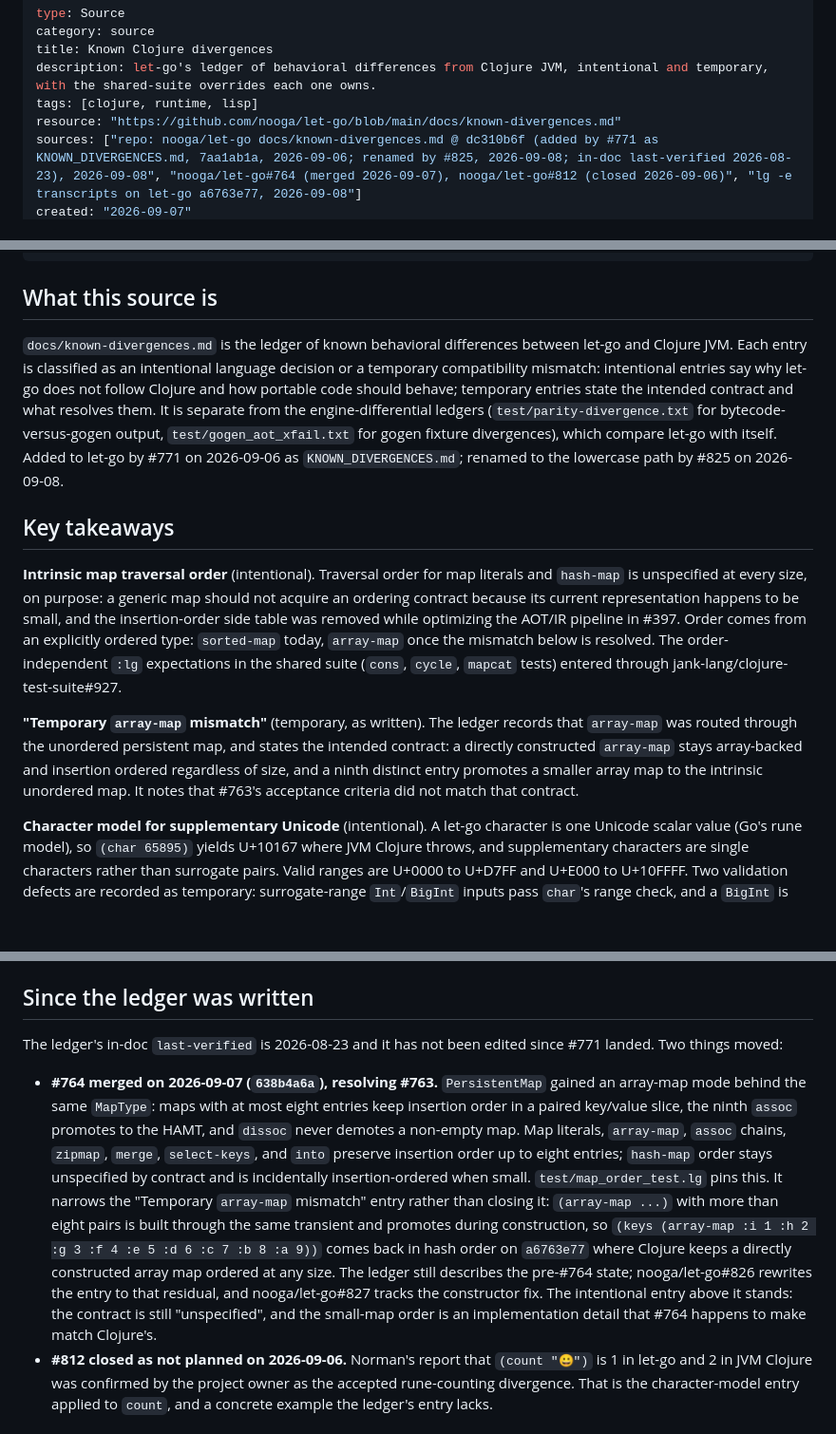
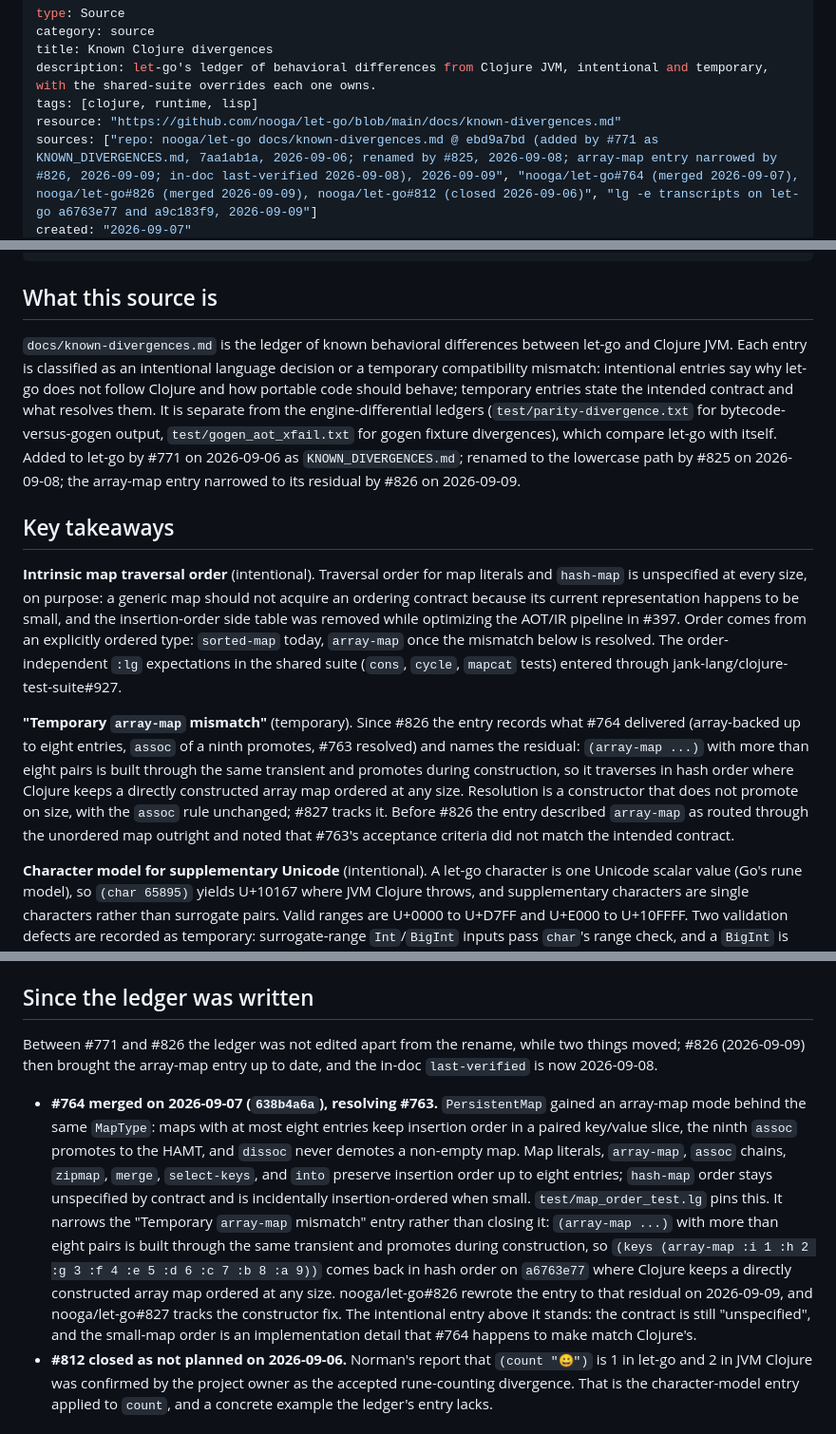
Before and after one commit to nnunley/let-go-wiki, a Markdown page: sources/docs-known-divergences.md, 3 parts joined by grey strips. Shown at 95% size. Rendered like a GitHub page; blank space fills up the shorter version.

```diff
--- a/sources/docs-known-divergences.md
+++ b/sources/docs-known-divergences.md
@@ -5,5 +5,5 @@ title: Known Clojure divergences
 description: let-go's ledger of behavioral differences from Clojure JVM, intentional and temporary, with the shared-suite overrides each one owns.
 tags: [clojure, runtime, lisp]
 resource: "https://github.com/nooga/let-go/blob/main/docs/known-divergences.md"
-sources: ["repo: nooga/let-go docs/known-divergences.md @ dc310b6f (added by #771 as KNOWN_DIVERGENCES.md, 7aa1ab1a, 2026-09-06; renamed by #825, 2026-09-08; in-doc last-verified 2026-08-23), 2026-09-08", "nooga/let-go#764 (merged 2026-09-07), nooga/let-go#812 (closed 2026-09-06)", "lg -e transcripts on let-go a6763e77, 2026-09-08"]
+sources: ["repo: nooga/let-go docs/known-divergences.md @ ebd9a7bd (added by #771 as KNOWN_DIVERGENCES.md, 7aa1ab1a, 2026-09-06; renamed by #825, 2026-09-08; array-map entry narrowed by #826, 2026-09-09; in-doc last-verified 2026-09-08), 2026-09-09", "nooga/let-go#764 (merged 2026-09-07), nooga/let-go#826 (merged 2026-09-09), nooga/let-go#812 (closed 2026-09-06)", "lg -e transcripts on let-go a6763e77 and a9c183f9, 2026-09-09"]
 created: "2026-09-07"
@@ -13,13 +13,13 @@ status: active
 
 ## What this source is
 
-`docs/known-divergences.md` is the ledger of known behavioral differences between let-go and Clojure JVM. Each entry is classified as an intentional language decision or a temporary compatibility mismatch: intentional entries say why let-go does not follow Clojure and how portable code should behave; temporary entries state the intended contract and what resolves them. It is separate from the engine-differential ledgers (`test/parity-divergence.txt` for bytecode-versus-gogen output, `test/gogen_aot_xfail.txt` for gogen fixture divergences), which compare let-go with itself. Added to let-go by #771 on 2026-09-06 as `KNOWN_DIVERGENCES.md`; renamed to the lowercase path by #825 on 2026-09-08.
+`docs/known-divergences.md` is the ledger of known behavioral differences between let-go and Clojure JVM. Each entry is classified as an intentional language decision or a temporary compatibility mismatch: intentional entries say why let-go does not follow Clojure and how portable code should behave; temporary entries state the intended contract and what resolves them. It is separate from the engine-differential ledgers (`test/parity-divergence.txt` for bytecode-versus-gogen output, `test/gogen_aot_xfail.txt` for gogen fixture divergences), which compare let-go with itself. Added to let-go by #771 on 2026-09-06 as `KNOWN_DIVERGENCES.md`; renamed to the lowercase path by #825 on 2026-09-08; the array-map entry narrowed to its residual by #826 on 2026-09-09.
 
 ## Key takeaways
 
 **Intrinsic map traversal order** (intentional). Traversal order for map literals and `hash-map` is unspecified at every size, on purpose: a generic map should not acquire an ordering contract because its current representation happens to be small, and the insertion-order side table was removed while optimizing the AOT/IR pipeline in #397. Order comes from an explicitly ordered type: `sorted-map` today, `array-map` once the mismatch below is resolved. The order-independent `:lg` expectations in the shared suite (`cons`, `cycle`, `mapcat` tests) entered through jank-lang/clojure-test-suite#927.
 
-**"Temporary `array-map` mismatch"** (temporary, as written). The ledger records that `array-map` was routed through the unordered persistent map, and states the intended contract: a directly constructed `array-map` stays array-backed and insertion ordered regardless of size, and a ninth distinct entry promotes a smaller array map to the intrinsic unordered map. It notes that #763's acceptance criteria did not match that contract.
+**"Temporary `array-map` mismatch"** (temporary). Since #826 the entry records what #764 delivered (array-backed up to eight entries, `assoc` of a ninth promotes, #763 resolved) and names the residual: `(array-map ...)` with more than eight pairs is built through the same transient and promotes during construction, so it traverses in hash order where Clojure keeps a directly constructed array map ordered at any size. Resolution is a constructor that does not promote on size, with the `assoc` rule unchanged; #827 tracks it. Before #826 the entry described `array-map` as routed through the unordered map outright and noted that #763's acceptance criteria did not match the intended contract.
 
 **Character model for supplementary Unicode** (intentional). A let-go character is one Unicode scalar value (Go's rune model), so `(char 65895)` yields U+10167 where JVM Clojure throws, and supplementary characters are single characters rather than surrogate pairs. Valid ranges are U+0000 to U+D7FF and U+E000 to U+10FFFF. Two validation defects are recorded as temporary: surrogate-range `Int`/`BigInt` inputs pass `char`'s range check, and a `BigInt` is truncated with `Int64()` before validation, so `(int (char 18446744073709551681N))` gives `65`. No issue tracks them; the ledger is the record. The shared-suite override is jank-lang/clojure-test-suite#939.
 
@@ -29,9 +29,9 @@ status: active
 
 ## Since the ledger was written
 
-The ledger's in-doc `last-verified` is 2026-08-23 and it has not been edited since #771 landed. Two things moved:
+Between #771 and #826 the ledger was not edited apart from the rename, while two things moved; #826 (2026-09-09) then brought the array-map entry up to date, and the in-doc `last-verified` is now 2026-09-08.
 
-- **#764 merged on 2026-09-07 (`638b4a6a`), resolving #763.** `PersistentMap` gained an array-map mode behind the same `MapType`: maps with at most eight entries keep insertion order in a paired key/value slice, the ninth `assoc` promotes to the HAMT, and `dissoc` never demotes a non-empty map. Map literals, `array-map`, `assoc` chains, `zipmap`, `merge`, `select-keys`, and `into` preserve insertion order up to eight entries; `hash-map` order stays unspecified by contract and is incidentally insertion-ordered when small. `test/map_order_test.lg` pins this. It narrows the "Temporary `array-map` mismatch" entry rather than closing it: `(array-map ...)` with more than eight pairs is built through the same transient and promotes during construction, so `(keys (array-map :i 1 :h 2 :g 3 :f 4 :e 5 :d 6 :c 7 :b 8 :a 9))` comes back in hash order on `a6763e77` where Clojure keeps a directly constructed array map ordered at any size. The ledger still describes the pre-#764 state; nooga/let-go#826 rewrites the entry to that residual, and nooga/let-go#827 tracks the constructor fix. The intentional entry above it stands: the contract is still "unspecified", and the small-map order is an implementation detail that #764 happens to make match Clojure's.
+- **#764 merged on 2026-09-07 (`638b4a6a`), resolving #763.** `PersistentMap` gained an array-map mode behind the same `MapType`: maps with at most eight entries keep insertion order in a paired key/value slice, the ninth `assoc` promotes to the HAMT, and `dissoc` never demotes a non-empty map. Map literals, `array-map`, `assoc` chains, `zipmap`, `merge`, `select-keys`, and `into` preserve insertion order up to eight entries; `hash-map` order stays unspecified by contract and is incidentally insertion-ordered when small. `test/map_order_test.lg` pins this. It narrows the "Temporary `array-map` mismatch" entry rather than closing it: `(array-map ...)` with more than eight pairs is built through the same transient and promotes during construction, so `(keys (array-map :i 1 :h 2 :g 3 :f 4 :e 5 :d 6 :c 7 :b 8 :a 9))` comes back in hash order on `a6763e77` where Clojure keeps a directly constructed array map ordered at any size. nooga/let-go#826 rewrote the entry to that residual on 2026-09-09, and nooga/let-go#827 tracks the constructor fix. The intentional entry above it stands: the contract is still "unspecified", and the small-map order is an implementation detail that #764 happens to make match Clojure's.
 - **#812 closed as not planned on 2026-09-06.** Norman's report that `(count "😀")` is 1 in let-go and 2 in JVM Clojure was confirmed by the project owner as the accepted rune-counting divergence. That is the character-model entry applied to `count`, and a concrete example the ledger's entry lacks.
 
 ## Pages derived from this source
```
Also changed, not shown: other parts of sources/docs-known-divergences.md (+1 -1 lines), log.md (+7 -0 lines), references/clojure-compat.md (+2 -2 lines).
